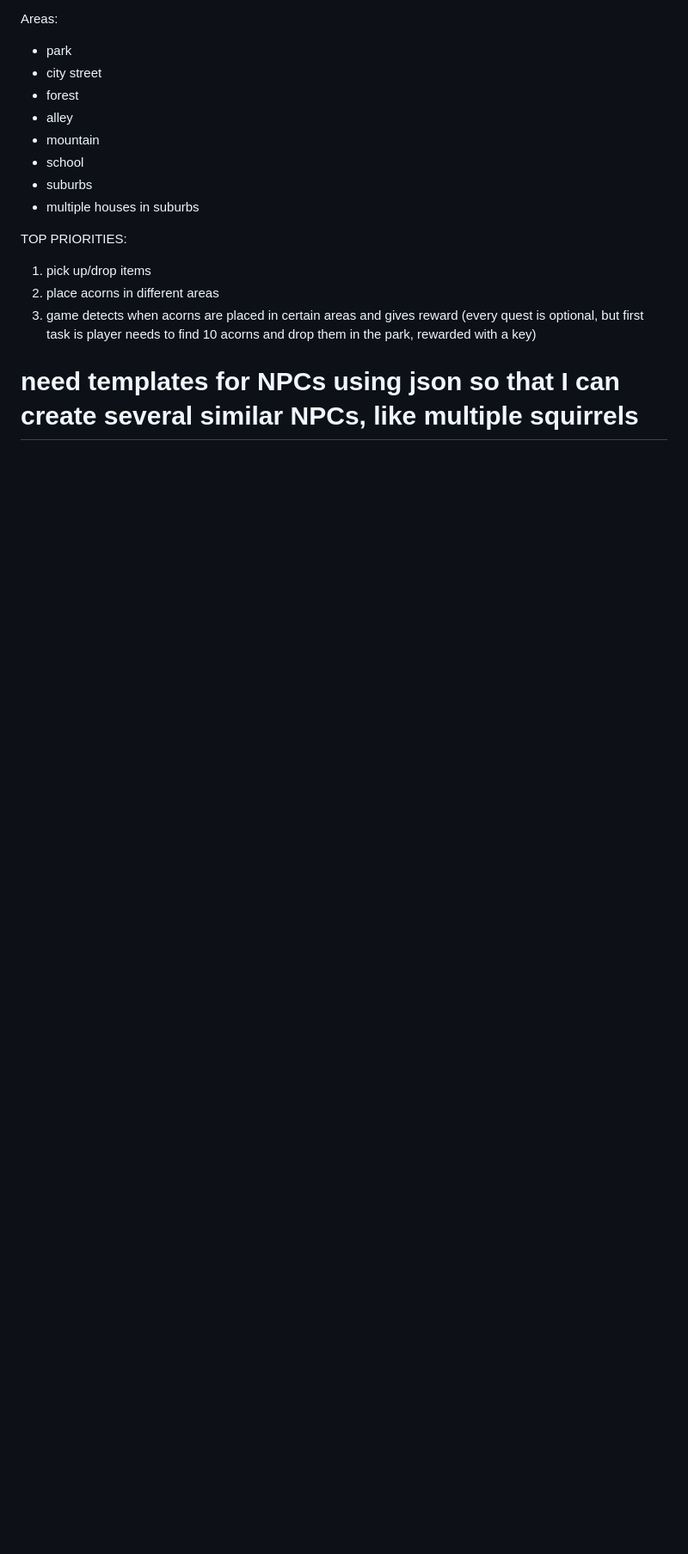
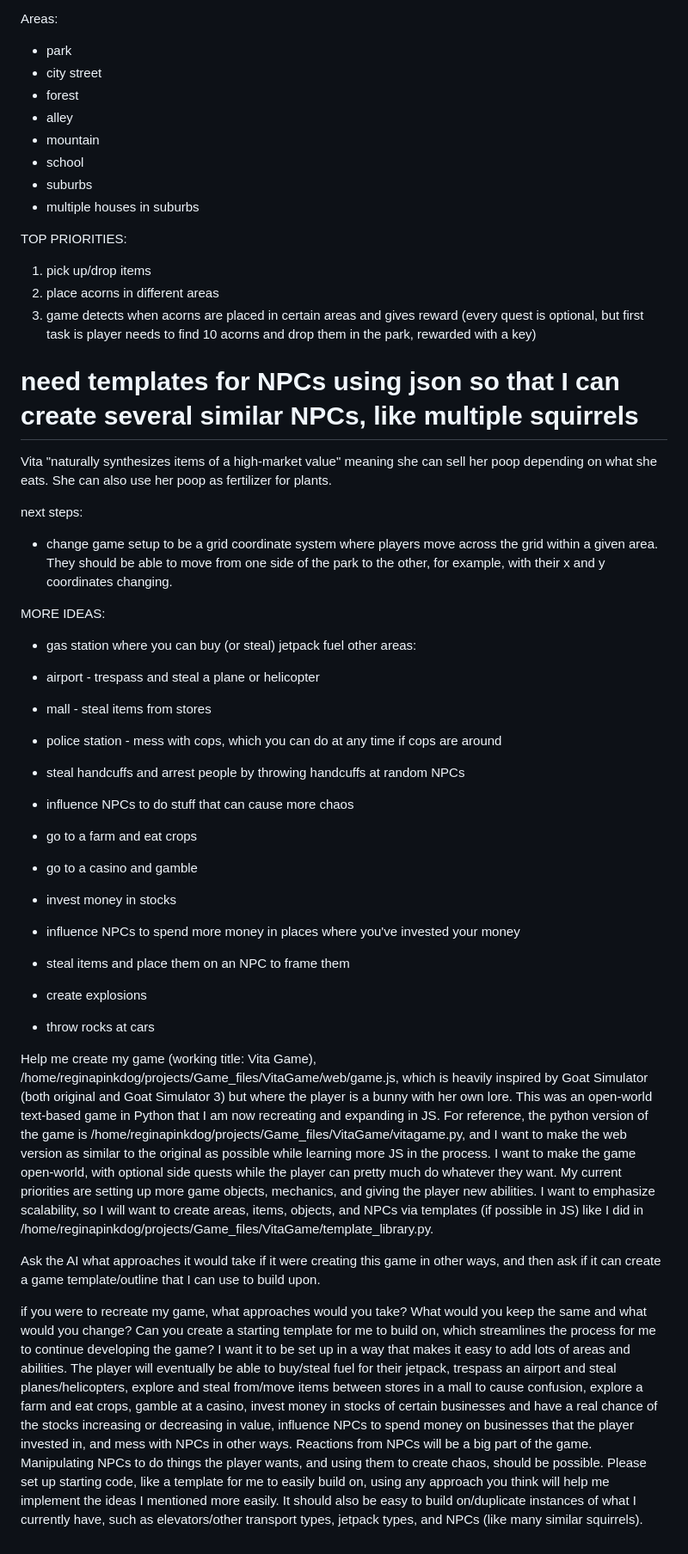
Before and after one commit to chrisbruh26/vitasworldgame, a Markdown page: VitaGamePlans .md, the part around the change. Shown at 86% size. GitHub-like rendering; blank space fills up the shorter version.

```diff
--- a/VitaGamePlans .md
+++ b/VitaGamePlans .md
@@ -33,3 +33,34 @@ TOP PRIORITIES:
 
 
 # need templates for NPCs using json so that I can create several similar NPCs, like multiple squirrels
+
+Vita "naturally synthesizes items of a high-market value" meaning she can sell her poop depending on what she eats. She can also use her poop as fertilizer for plants.
+
+
+next steps:
+* change game setup to be a grid coordinate system where players move across the grid within a given area. They should be able to move from one side of the park to the other, for example, with their x and y coordinates changing.
+
+MORE IDEAS:
+- gas station where you can buy (or steal) jetpack fuel
+other areas:
+
+- airport - trespass and steal a plane or helicopter
+- mall - steal items from stores
+- police station - mess with cops, which you can do at any time if cops are around
+- steal handcuffs and arrest people by throwing handcuffs at random NPCs
+- influence NPCs to do stuff that can cause more chaos
+- go to a farm and eat crops
+- go to a casino and gamble
+- invest money in stocks
+- influence NPCs to spend more money in places where you've invested your money
+- steal items and place them on an NPC to frame them
+- create explosions
+- throw rocks at cars
+
+Help me create my game (working title: Vita Game),  /home/reginapinkdog/projects/Game_files/VitaGame/web/game.js, which is heavily inspired by Goat Simulator (both original and Goat Simulator 3) but where the player is a bunny with her own lore. This was an open-world text-based game in Python that I am now recreating and expanding in JS. For reference, the python version of the game is /home/reginapinkdog/projects/Game_files/VitaGame/vitagame.py, and I want to make the web version as similar to the original as possible while learning more JS in the process. I want to make the game open-world, with optional side quests while the player can pretty much do whatever they want. My current priorities are setting up more game objects, mechanics, and giving the player new abilities. I want to emphasize scalability, so I will want to create areas, items, objects, and NPCs via templates (if possible in JS) like I did in /home/reginapinkdog/projects/Game_files/VitaGame/template_library.py.
+
+
+Ask the AI what approaches it would take if it were creating this game in other ways, and then ask if it can create a game template/outline that I can use to build upon.
+
+
+ if you were to recreate my game, what approaches would you take? What would you keep the same and what would you change? Can you create a starting template for me to build on, which streamlines the process for me to continue developing the game? I want it to be set up in a way that makes it easy to add lots of areas and abilities. The player will eventually be able to buy/steal fuel for their jetpack, trespass an airport and steal planes/helicopters, explore and steal from/move items between stores in a mall to cause confusion, explore a farm and eat crops, gamble at a casino, invest money in stocks of certain businesses and have a real chance of the stocks increasing or decreasing in value, influence NPCs to spend money on businesses that the player invested in, and mess with NPCs in other ways. Reactions from NPCs will be a big part of the game. Manipulating NPCs to do things the player wants, and using them to create chaos, should be possible. Please set up starting code, like a template for me to easily build on, using any approach you think will help me implement the ideas I mentioned more easily. It should also be easy to build on/duplicate instances of what I currently have, such as elevators/other transport types, jetpack types, and NPCs (like many similar squirrels).
```
